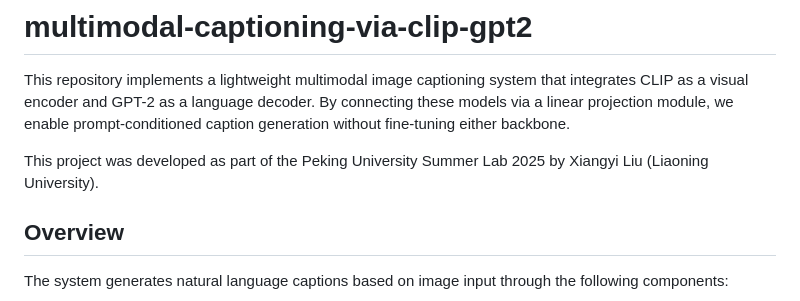
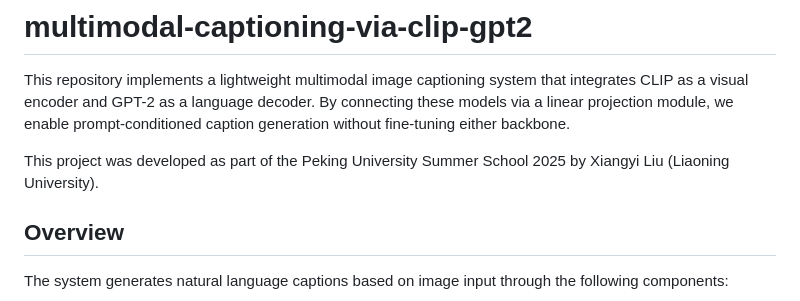
Before and after one commit to Bruni-coder/multimodal-captioning-via-clip-gpt2, a Markdown page: README.md, the part around the change. Rendered like a GitHub page.

```diff
--- a/README.md
+++ b/README.md
@@ -2,7 +2,7 @@
 
 This repository implements a lightweight multimodal image captioning system that integrates CLIP as a visual encoder and GPT-2 as a language decoder. By connecting these models via a linear projection module, we enable prompt-conditioned caption generation without fine-tuning either backbone.
 
-This project was developed as part of the Peking University Summer Lab 2025 by Xiangyi Liu (Liaoning University).
+This project was developed as part of the Peking University Summer School 2025 by Xiangyi Liu (Liaoning University).
 
 ## Overview
 
```
